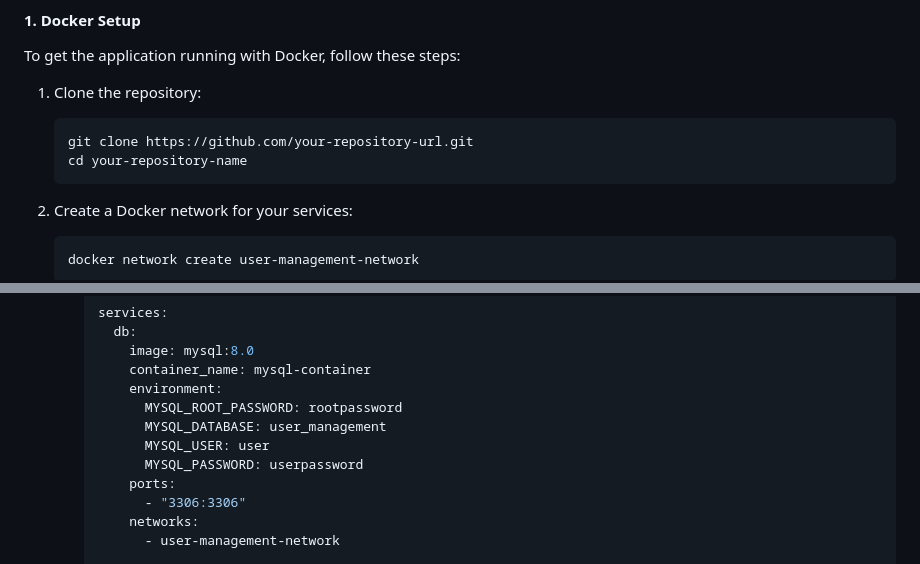
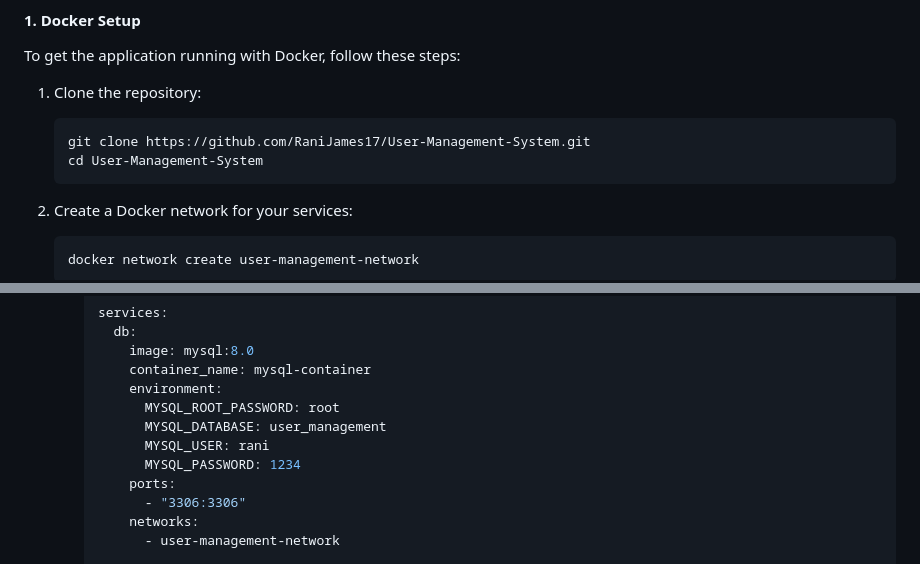
Before and after one commit to RaniJames17/User-Management-System, a Markdown page: README.md, 2 parts joined by grey strips. GitHub-like rendering.

````diff
--- a/README.md
+++ b/README.md
@@ -48,8 +48,8 @@ To get the application running with Docker, follow these steps:
 
 1. Clone the repository:
    ```bash
-   git clone https://github.com/your-repository-url.git
-   cd your-repository-name
+   git clone https://github.com/RaniJames17/User-Management-System.git
+   cd User-Management-System
    ```
 
 2. Create a Docker network for your services:
@@ -67,10 +67,10 @@ To get the application running with Docker, follow these steps:
          image: mysql:8.0
          container_name: mysql-container
          environment:
-           MYSQL_ROOT_PASSWORD: rootpassword
+           MYSQL_ROOT_PASSWORD: root
            MYSQL_DATABASE: user_management
-           MYSQL_USER: user
-           MYSQL_PASSWORD: userpassword
+           MYSQL_USER: rani
+           MYSQL_PASSWORD: 1234
          ports:
            - "3306:3306"
          networks:
````
